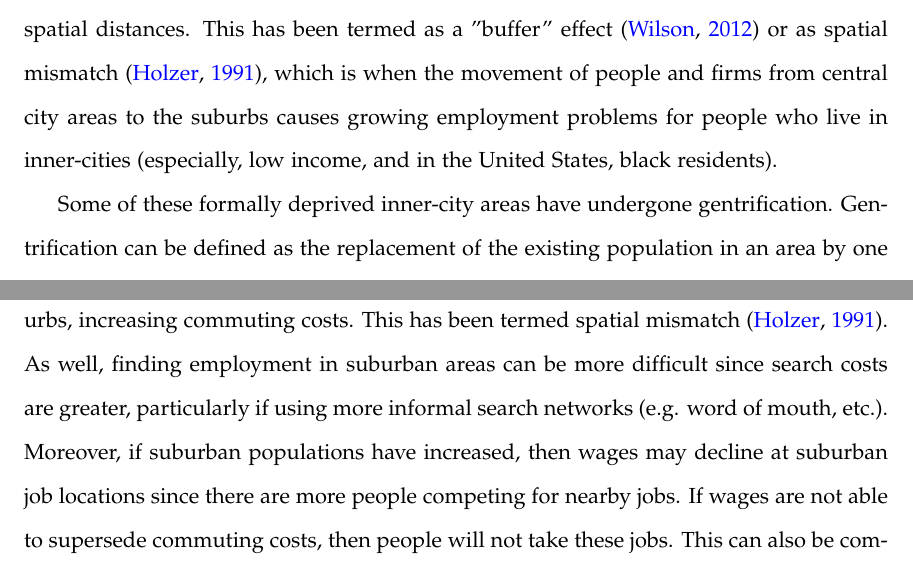
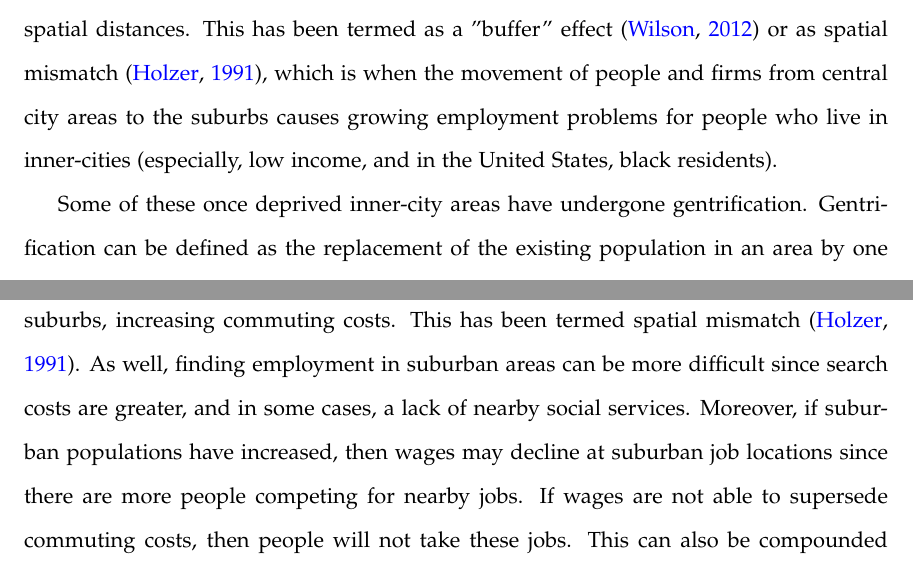
Before and after one commit to jamaps/phd-dissertation, a LaTeX thesis (dissertation.tex, which reads chapters/2_background.tex): two parts of pages 25 and 36 of 160, joined at a grey line, cut so that both start at the same text. Compiled offline with pdfLaTeX.

Commit message:
fix typos, etc

```diff
--- a/chapters/2_background.tex
+++ b/chapters/2_background.tex
@@ -45,7 +45,7 @@ Changes in regional socio-economic structure can also be due to demographic tran
 Suburban housing and lifestyles can provide levels of comfort for many that were not achievable generations prior. This upward mobility to better housing was only achievable for those of certain levels of household income. In many cities during the 20th century, this resulted a hollowing out of the inner-cities, leaving only the poor behind. In this US, this has been termed "white-flight" given the racial correlates with income, or more systematic forms of racism (e.g. exclusionary zoning to limit low-income, often black, households to settle in a community). This concentration of poverty can have further feedback effects, such as increase in crime and urban decay, barriers to social mobility \cite<e.g.>{chetty_effects_2016}, and limited resources due to a declining tax-base \cite{wilson_truly_2012}. Jobs and other resources also became harder to obtain because of greater spatial distances. This has been termed as a "buffer" effect \cite{wilson_truly_2012} or as spatial mismatch \cite{holzer_spatial_1991}, which is when the movement of people and firms from central city areas to the suburbs causes growing employment problems for people who live in inner-cities (especially, low income, and in the United States, black residents).
 
 % urban regeneration
-Some of these formally deprived inner-city areas have undergone gentrification. Gentrification can be defined as the replacement of the existing population in an area by one enjoying a higher socioeconomic position \cite{freeman_displacement_2005,bruegmann_sprawl:_2008,lees_gentrification_2013}. It also typically includes the retrofitting of physical urban space (e.g. buildings, the public realm), while maintaining a certain historical character. Generally a neighbourhood is thought of as gentrifying if its SES increases at a faster rate than the rest of the city on average. It usually involves the transition of inner-city neighbourhoods from a status of relative poverty and limited urban investment into an area of greater commodification, reinvestment, and less relative poverty. Gentrification is thus a combination of social change, economic change (e.g. businesses, housing markets), and physical change of the built environment \cite{rose_rethinking_1984,ley_alternative_1986,hammel_model_1996,hamnett_blind_1991}.
+Some of these once deprived inner-city areas have undergone gentrification. Gentrification can be defined as the replacement of the existing population in an area by one enjoying a higher socioeconomic position \cite{freeman_displacement_2005,bruegmann_sprawl:_2008,lees_gentrification_2013}. It also typically includes the retrofitting of physical urban space (e.g. buildings, the public realm), while maintaining a certain historical character. Generally a neighbourhood is thought of as gentrifying if its SES increases at a faster rate than the rest of the city on average. It usually involves the transition of inner-city neighbourhoods from a status of relative poverty and limited urban investment into an area of greater commodification, reinvestment, and less relative poverty. Gentrification is thus a combination of social change, economic change (e.g. businesses, housing markets), and physical change of the built environment \cite{rose_rethinking_1984,ley_alternative_1986,hammel_model_1996,hamnett_blind_1991}.
 
 The modern, back-to-the-city, form of gentrification began in the 1960s and was soon discussed in depth by researchers in the 1970s \cite{sumka_neighborhood_1979}. Gentrification represents part of a demographic inversion \cite{ehrenhalt_great_2012}. Previously, city structure was adequately explained with urban theories from the Chicago school's concentric circles \cite{burgess_growth_1925}, as well as theories of land rent \cite{alonso_location_1964}. With the onset of gentrification, city centres were becoming wealthy, going against this core-periphery gradient model of the city.
 
@@ -125,7 +125,7 @@ There is also an increasing concern that neighbourhoods with limited accessibili
 	\label{tpov}
 \end{figure}
 
-Transport poverty can be heightened in poor neighbourhoods with low levels of accessibility \cite{lucas_is_2018, allen_sizing_2019}. For example, this can occur if jobs in city decline, but poor population does not, many will have to try to find work in the suburbs, increasing commuting costs. This has been termed spatial mismatch \cite{holzer_spatial_1991}. As well, finding employment in suburban areas can be more difficult since search costs are greater, particularly if using more informal search networks (e.g. word of mouth, etc.). Moreover, if suburban populations have increased, then wages may decline at suburban job locations since there are more people competing for nearby jobs. If wages are not able to supersede commuting costs, then people will not take these jobs. This can also be compounded with other components of social disadvantage experienced by poor inner-city residents (lack of education, lack of social networks, single parenting, etc.) \cite{holzer_spatial_1991}. It is arguable that this spatial mismatch is becoming inverted, with poverty concentrated in the inner-suburbs but jobs being concentrated in the city centre or dispersed in auto-oriented business parks. Chapter \ref{ch:subtrapov} of this dissertation examines whether, and if so how, both social and transport disadvantage are increasing in more suburban neighbourhoods. i.e. are there trends of a suburbanization of transport poverty
+Transport poverty can be heightened in poor neighbourhoods with low levels of accessibility \cite{lucas_is_2018, allen_sizing_2019}. For example, this can occur if jobs in city decline, but poor population does not, many will have to try to find work in the suburbs, increasing commuting costs. This has been termed spatial mismatch \cite{holzer_spatial_1991}. As well, finding employment in suburban areas can be more difficult since search costs are greater, and in some cases, a lack of nearby social services. Moreover, if suburban populations have increased, then wages may decline at suburban job locations since there are more people competing for nearby jobs. If wages are not able to supersede commuting costs, then people will not take these jobs. This can also be compounded with other components of social disadvantage experienced by poor inner-city residents (lack of education, lack of social networks, single parenting, etc.) \cite{holzer_spatial_1991}. It is arguable that this spatial mismatch is becoming inverted, with poverty concentrated in the inner-suburbs but jobs being concentrated in the city centre or dispersed in auto-oriented business parks. Chapter \ref{ch:subtrapov} of this dissertation examines whether, and if so how, both social and transport disadvantage are increasing in more suburban neighbourhoods. i.e. are there trends of a suburbanization of transport poverty
 
 
 
```
Also changed, not shown: 4 other files.
